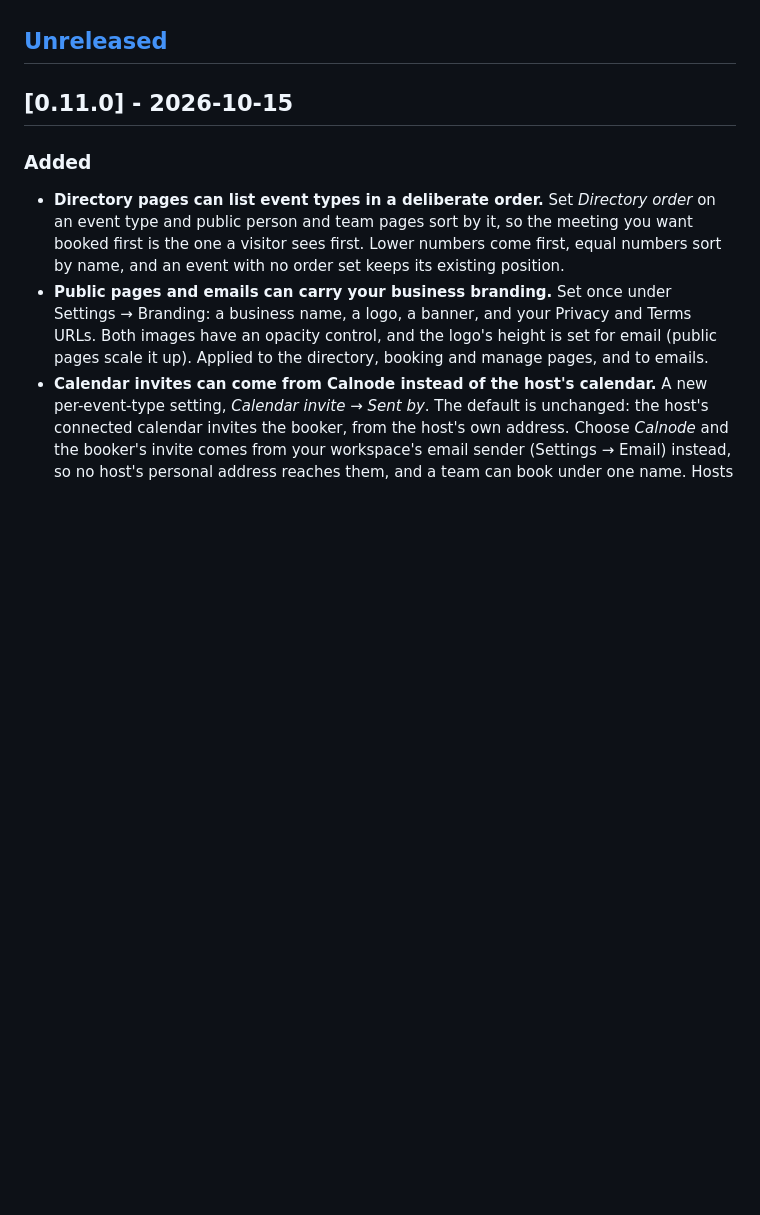
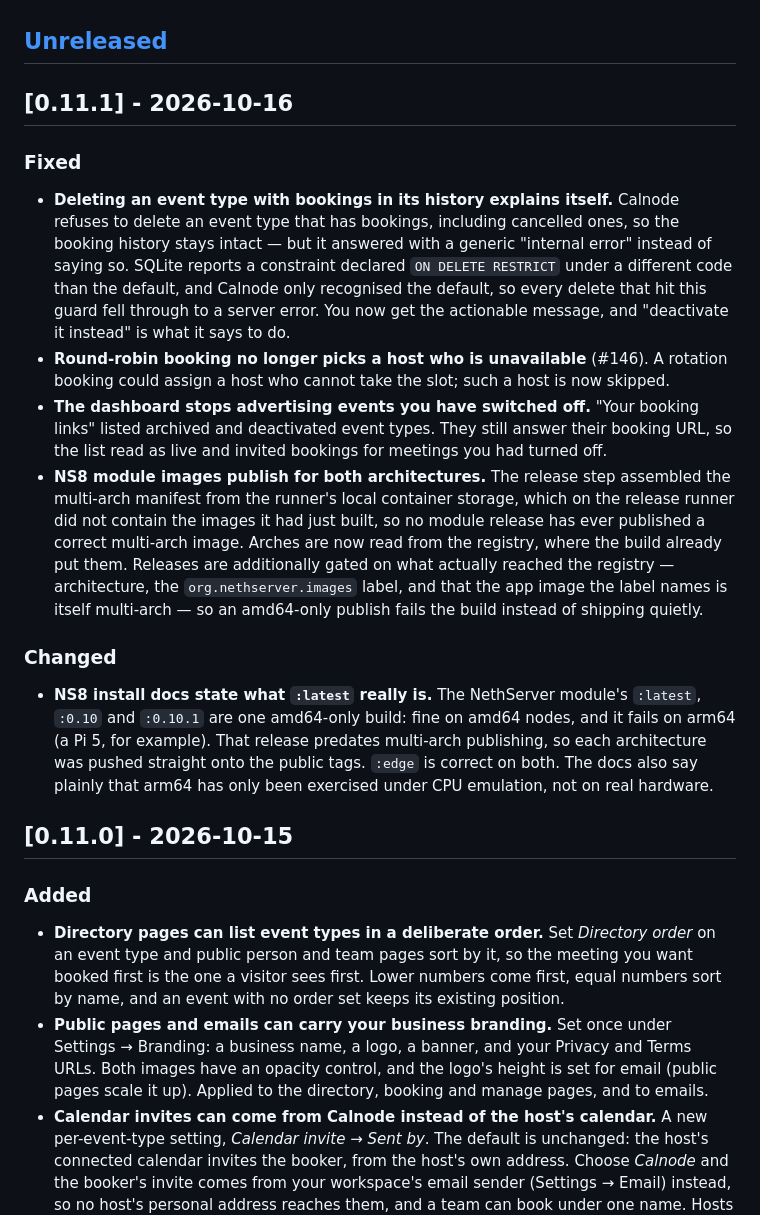
Before and after one commit to Calnode/calnode, a Markdown page: CHANGELOG.md, the part around the change. GitHub-like rendering; blank space fills up the shorter version.

Commit message:
docs(changelog): cut 0.11.1 (RESTRICT FK classification, round-robin availability, dashboard inactive events, NS8 multi-arch publishing + docs)

```diff
--- a/CHANGELOG.md
+++ b/CHANGELOG.md
@@ -10,6 +10,38 @@ exact tag (`ghcr.io/calnode/calnode:0.1.0`) if you need stability between upgrad
 `1.0.0` will mark the point at which the API and schema are declared stable.
 
 ## [Unreleased]
+
+## [0.11.1] - 2026-10-16
+
+### Fixed
+- **Deleting an event type with bookings in its history explains itself.** Calnode
+  refuses to delete an event type that has bookings, including cancelled ones, so the
+  booking history stays intact — but it answered with a generic "internal error" instead
+  of saying so. SQLite reports a constraint declared `ON DELETE RESTRICT` under a
+  different code than the default, and Calnode only recognised the default, so every
+  delete that hit this guard fell through to a server error. You now get the actionable
+  message, and "deactivate it instead" is what it says to do.
+- **Round-robin booking no longer picks a host who is unavailable** (#146). A rotation
+  booking could assign a host who cannot take the slot; such a host is now skipped.
+- **The dashboard stops advertising events you have switched off.** "Your booking links"
+  listed archived and deactivated event types. They still answer their booking URL, so the
+  list read as live and invited bookings for meetings you had turned off.
+- **NS8 module images publish for both architectures.** The release step assembled the
+  multi-arch manifest from the runner's local container storage, which on the release
+  runner did not contain the images it had just built, so no module release has ever
+  published a correct multi-arch image. Arches are now read from the registry, where the
+  build already put them. Releases are additionally gated on what actually reached the
+  registry — architecture, the `org.nethserver.images` label, and that the app image the
+  label names is itself multi-arch — so an amd64-only publish fails the build instead of
+  shipping quietly.
+
+### Changed
+- **NS8 install docs state what `:latest` really is.** The NethServer module's `:latest`,
+  `:0.10` and `:0.10.1` are one amd64-only build: fine on amd64 nodes, and it fails on
+  arm64 (a Pi 5, for example). That release predates multi-arch publishing, so each
+  architecture was pushed straight onto the public tags. `:edge` is correct on both. The
+  docs also say plainly that arm64 has only been exercised under CPU emulation, not on
+  real hardware.
 
 ## [0.11.0] - 2026-10-15
 
```
